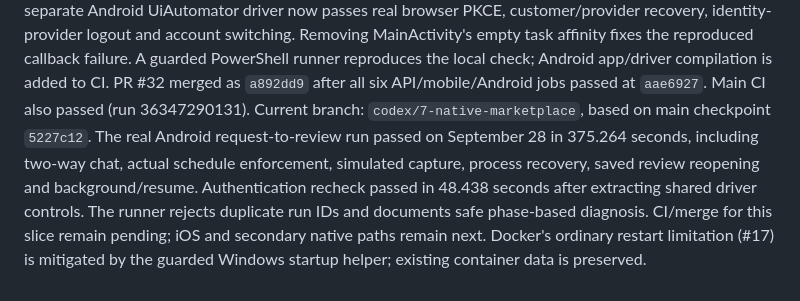
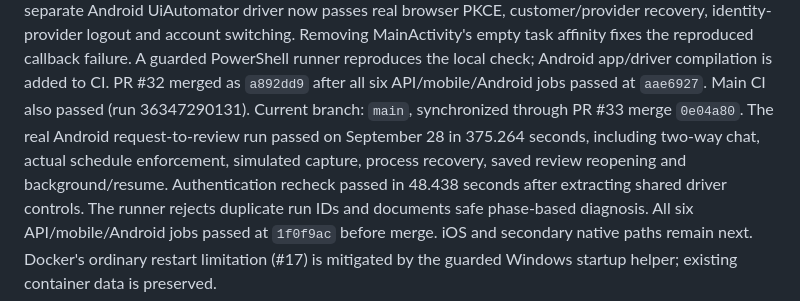
Before and after one commit to Stuaarts/Bliss, a Markdown page: docs/agent/PLAN.md, the part around the change. GitHub-like rendering.

```diff
--- a/docs/agent/PLAN.md
+++ b/docs/agent/PLAN.md
@@ -83,12 +83,13 @@ task affinity fixes the reproduced callback failure. A guarded PowerShell runner
 reproduces the local check; Android app/driver compilation is added to CI.
 PR #32 merged as `a892dd9` after all six API/mobile/Android jobs passed at `aae6927`.
 Main CI also passed (run 36347290131).
-Current branch: `codex/7-native-marketplace`, based on main checkpoint `5227c12`.
+Current branch: `main`, synchronized through PR #33 merge `0e04a80`.
 The real Android request-to-review run passed on September 28 in 375.264 seconds,
 including two-way chat, actual schedule enforcement, simulated capture, process
 recovery, saved review reopening and background/resume. Authentication recheck
 passed in 48.438 seconds after extracting shared driver controls. The runner
-rejects duplicate run IDs and documents safe phase-based diagnosis. CI/merge for
-this slice remain pending; iOS and secondary native paths remain next.
+rejects duplicate run IDs and documents safe phase-based diagnosis. All six
+API/mobile/Android jobs passed at `1f0f9ac` before merge. iOS and secondary native
+paths remain next.
 Docker's ordinary restart limitation (#17) is mitigated by the
 guarded Windows startup helper; existing container data is preserved.
```
Also changed, not shown: docs/agent/PROGRESS.md (+12 -0 lines), docs/product/RELEASE_CHECKLIST.md (+6 -0 lines).
